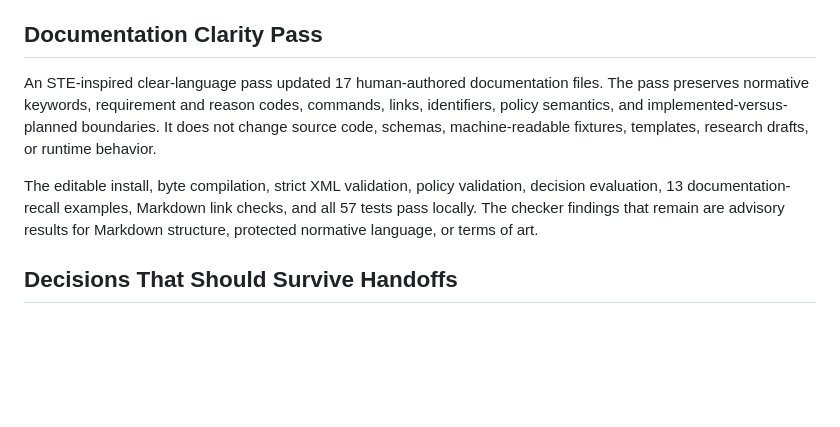
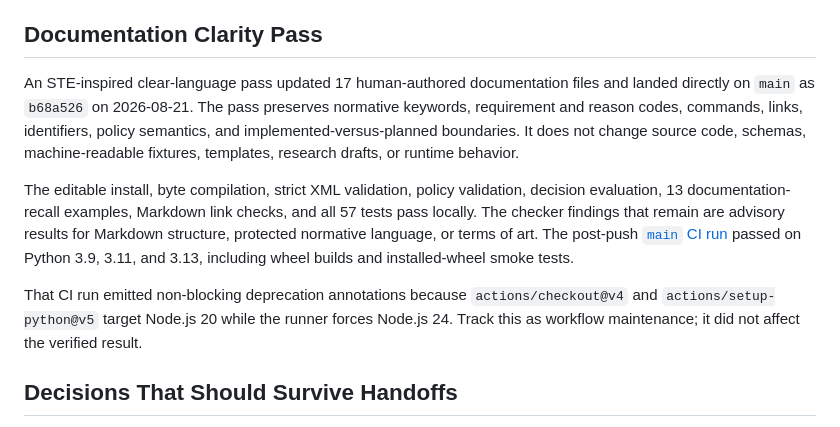
Before and after one commit to socragpt/AgentSystemPrompts-GRC, a Markdown page: docs/PROJECT_STATUS.md, the part around the change. Rendered like a GitHub page; blank space fills up the shorter version.

Commit message:
docs: refresh project status

```diff
--- a/docs/PROJECT_STATUS.md
+++ b/docs/PROJECT_STATUS.md
@@ -93,16 +93,25 @@ CI passed on Python 3.9, 3.11, and 3.13.
 ## Documentation Clarity Pass
 
 An STE-inspired clear-language pass updated 17 human-authored documentation
-files. The pass preserves normative keywords, requirement and reason codes,
-commands, links, identifiers, policy semantics, and implemented-versus-planned
-boundaries. It does not change source code, schemas, machine-readable fixtures,
-templates, research drafts, or runtime behavior.
+files and landed directly on `main` as `b68a526` on 2026-08-21. The pass
+preserves normative keywords, requirement and reason codes, commands, links,
+identifiers, policy semantics, and implemented-versus-planned boundaries. It
+does not change source code, schemas, machine-readable fixtures, templates,
+research drafts, or runtime behavior.
 
 The editable install, byte compilation, strict XML validation, policy
 validation, decision evaluation, 13 documentation-recall examples, Markdown
 link checks, and all 57 tests pass locally. The checker findings that remain are
 advisory results for Markdown structure, protected normative language, or terms
-of art.
+of art. The post-push
+[`main` CI run](https://github.com/socragpt/agent-governance-harness/actions/runs/32537306117)
+passed on Python 3.9, 3.11, and 3.13, including wheel builds and installed-wheel
+smoke tests.
+
+That CI run emitted non-blocking deprecation annotations because
+`actions/checkout@v4` and `actions/setup-python@v5` target Node.js 20 while the
+runner forces Node.js 24. Track this as workflow maintenance; it did not affect
+the verified result.
 
 ## Decisions That Should Survive Handoffs
 
```
